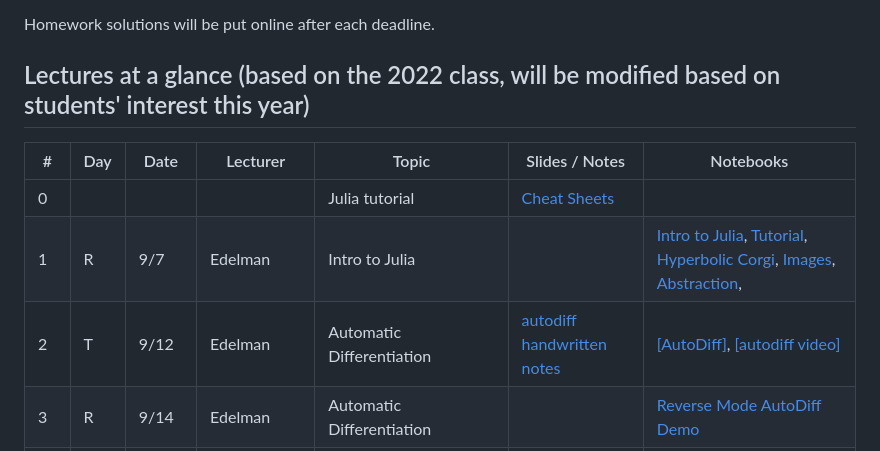
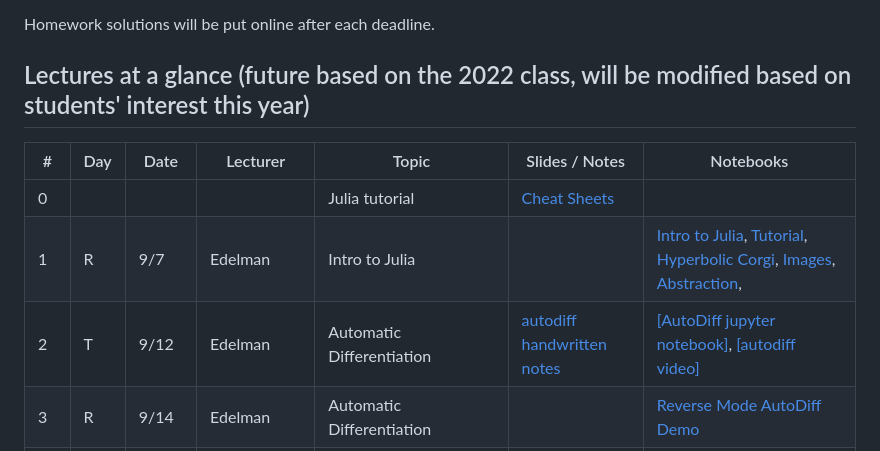
Before and after one commit to mitmath/JuliaComputation, a Markdown page: README.md, the part around the change. Rendered like a GitHub page.

```diff
--- a/README.md
+++ b/README.md
@@ -52,13 +52,13 @@ It is a necessary, but not sufficient condition.
 
 Homework solutions will be put online after each deadline.
 
-## Lectures at a glance   (based on the 2022 class, will be modified based on students' interest this year)
+## Lectures at a glance   (future based on the 2022 class, will be modified based on students' interest this year)
 
 | #      | Day | Date  | Lecturer                        | Topic                                                | Slides / Notes                                                                                                                                                                                                       | Notebooks                                                                                                                                                                                                   |
 | ------ | --- | ----- | ------------------------------- | ---------------------------------------------------- | -------------------------------------------------------------------------------------------------------------------------------------------------------------------------------------------------------------------- | ----------------------------------------------------------------------------------------------------------------------------------------------------------------------------------------------------------- |
 | 0      |     |       |                             | Julia tutorial                                       | [Cheat Sheets](https://computationalthinking.mit.edu/Fall23/cheatsheets/)                                                                                                                                            |                                                                                   |
 | 1      | R   | 9/7| Edelman                         | Intro to Julia                                       |                                                                                                                                                                                                                      | [Intro to Julia](https://gdalle.github.io/IntroJulia/), [Tutorial](https://mit-c25-fall23.netlify.app/notebooks/0_julia_tutorial), [Hyperbolic Corgi](https://mit-c25-fall23.netlify.app/notebooks/1_hyperbolic_corgi), [Images](https://mit-c25-fall23.netlify.app/notebooks/1_images), [Abstraction](https://mit-c25-fall23.netlify.app/notebooks/1_abstraction), |
-| 2      | T   | 9/12 | Edelman                         | Automatic Differentiation                            | [autodiff handwritten notes](https://github.com/mitmath/JuliaComputation/blob/ec6861bc9396d2b577f1bbc8136683d4298d7dc8/slides/ad_handwritten.pdf)  |[[AutoDiff]](https://github.com/mitmath/18337/blob/master/lecture1/AutoDiff.ipynb), [[autodiff video]](https://www.youtube.com/watch?v=vAp6nUMrKYg)                                            |
+| 2      | T   | 9/12 | Edelman                         | Automatic Differentiation                            | [autodiff handwritten notes](https://github.com/mitmath/JuliaComputation/blob/ec6861bc9396d2b577f1bbc8136683d4298d7dc8/slides/ad_handwritten.pdf)  |[[AutoDiff jupyter notebook]](https://github.com/mitmath/18337/blob/master/lecture1/AutoDiff.ipynb), [[autodiff video]](https://www.youtube.com/watch?v=vAp6nUMrKYg)                                            |
 | 3      | R   | 9/14  | Edelman                         | Automatic Differentiation                            |                                                                                                | [Reverse Mode AutoDiff Demo](https://simeonschaub.github.io/ReverseModePluto/notebook.html)          |
 | 4     | T   | 9/19  | Edelman                         |        Matrix Calculus                                      | [Matrix Calc 1](https://docs.google.com/presentation/d/1TGZ5I3ZP907-itZrslKF4miReNzV1dAOXNU4QMCHkd8/edit#slide=id.p)                                                                                                 | [Matrix Jacobians](<https://mit-c25-fall22.netlify.app/notebooks/2_matrix_jacobians>), [Finite Differences](<https://mit-c25-fall22.netlify.app/notebooks/2_finite_differences>)                                                                                                                                                   |
 | 5      | R   | 9/21  | Edelman                         | Matrix Calculus                                      | [Matrix Calc 2](https://docs.google.com/presentation/d/1IuwijmdWCes1Quh1gJxbHoMbA50Tk0xxXnaPvu3tQjQ/edit#slide=id.g15504621cdd_0_0)                                                                                  | [Linear Transformations](https://mit-c25-fall22.netlify.app/notebooks/3_linear_transformations), [Symmetric Eigenproblems](https://mit-c25-fall22.netlify.app/notebooks/3_symmetric_eigenvalue_derivatives)                                                                                                              |
```
